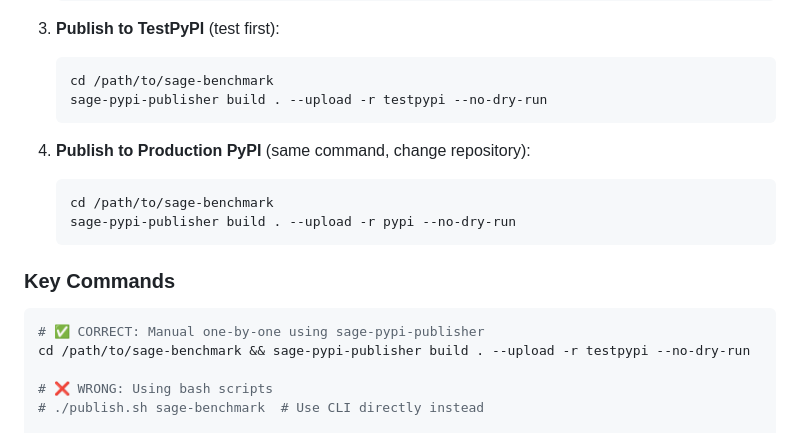
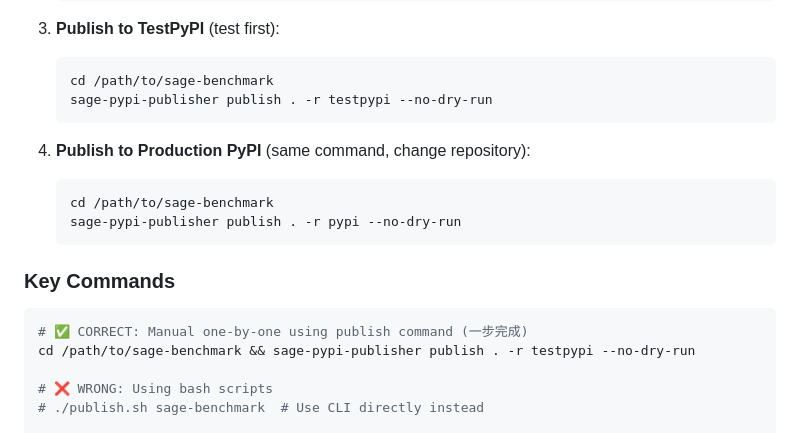
Before and after one commit to intellistream/sage-benchmark, a Markdown page: .github/copilot-instructions.md, the part around the change. Drawn GitHub-style.

Commit message:
docs: update copilot publishing commands to publish workflow

````diff
--- a/.github/copilot-instructions.md
+++ b/.github/copilot-instructions.md
@@ -355,20 +355,20 @@ Follows SAGE's 4-digit versioning: `MAJOR.MINOR.PATCH.BUILD`
 3. **Publish to TestPyPI** (test first):
    ```bash
    cd /path/to/sage-benchmark
-   sage-pypi-publisher build . --upload -r testpypi --no-dry-run
+   sage-pypi-publisher publish . -r testpypi --no-dry-run
    ```
 
 4. **Publish to Production PyPI** (same command, change repository):
    ```bash
    cd /path/to/sage-benchmark
-   sage-pypi-publisher build . --upload -r pypi --no-dry-run
+   sage-pypi-publisher publish . -r pypi --no-dry-run
    ```
 
 ### Key Commands
 
 ```bash
-# ✅ CORRECT: Manual one-by-one using sage-pypi-publisher
-cd /path/to/sage-benchmark && sage-pypi-publisher build . --upload -r testpypi --no-dry-run
+# ✅ CORRECT: Manual one-by-one using publish command (一步完成)
+cd /path/to/sage-benchmark && sage-pypi-publisher publish . -r testpypi --no-dry-run
 
 # ❌ WRONG: Using bash scripts
 # ./publish.sh sage-benchmark  # Use CLI directly instead
````
